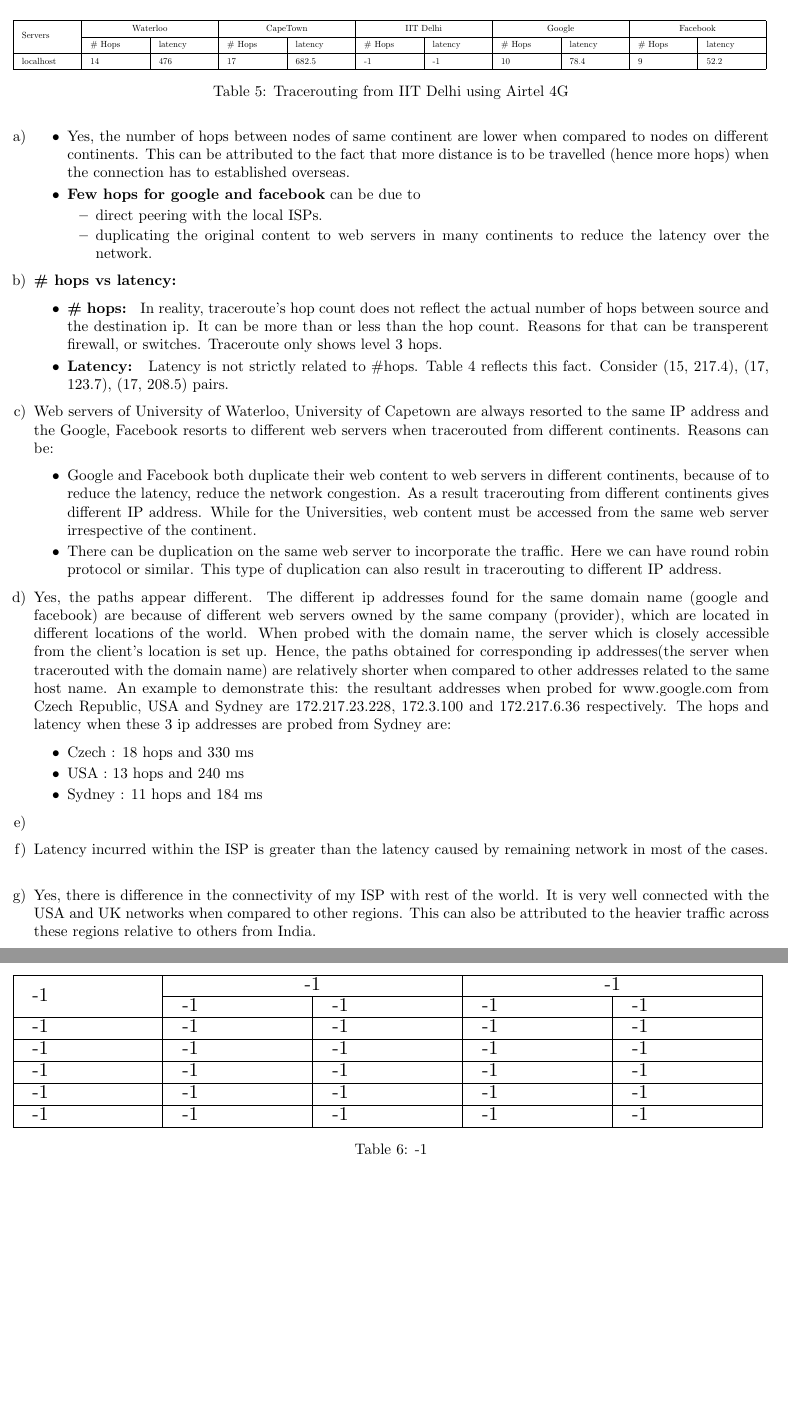
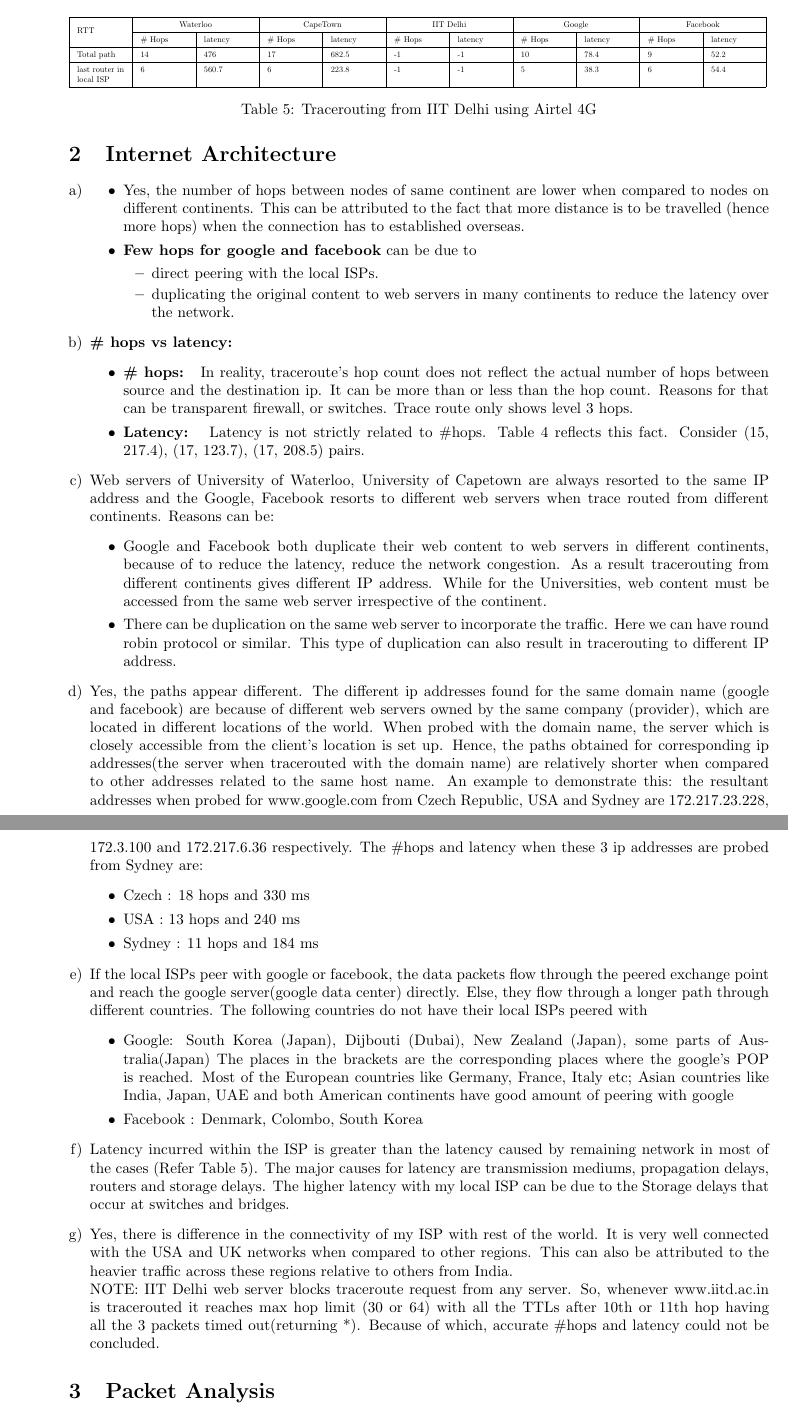
Before and after one commit to Dwijesh522/Networks-assn-1, a LaTeX document (report.tex): two parts of pages 3 and 4 of 6 before the commit and two parts of pages 2 and 3 of 5 after it, joined at a grey line, cut so that both start at the same text, the shorter picture padded with empty space. Compiled offline with pdfLaTeX.

Commit message:
Update report.tex

```diff
--- a/report.tex
+++ b/report.tex
@@ -18,7 +18,7 @@
 \geometry{
     a4paper,
     % total={170mm,257mm},
-    left=3mm,
+    left=16mm,
     top=3mm,
 }
 
@@ -154,12 +153,15 @@
         \resizebox{\textwidth}{!}{%
             \begin{tabular}{|p{2cm}|p{2cm}|p{2cm}|p{2cm}|p{2cm}|p{2cm}|p{2cm}|p{2cm}|p{2cm}|p{2cm}|p{2cm}|}
                 \hline
-                \multirow{2}{2em}{Servers} & \multicolumn{2}{|c|}{Waterloo} & \multicolumn{2}{|c|}{CapeTown} & \multicolumn{2}{|c|}{IIT Delhi} & \multicolumn{2}{|c|}{Google} & \multicolumn{2}{|c|}{Facebook}\\
+                \multirow{2}{2em}{RTT} & \multicolumn{2}{|c|}{Waterloo} & \multicolumn{2}{|c|}{CapeTown} & \multicolumn{2}{|c|}{IIT Delhi} & \multicolumn{2}{|c|}{Google} & \multicolumn{2}{|c|}{Facebook}\\
                 \cline{2-11}
                 & \# Hops & latency & \# Hops & latency & \# Hops & latency & \# Hops & latency & \# Hops & latency \\
                 \hline
-                localhost & 14 & 476 & 17 & 682.5 & -1 & -1 & 10 & 78.4 & 9 & 52.2\\
+                Total path & 14 & 476 & 17 & 682.5 & -1 & -1 & 10 & 78.4 & 9 & 52.2\\
                 \hline
+                last router in local ISP & 6 & 560.7 & 6 & 223.8 & -1 & -1 & 5 & 38.3 & 6 & 54.4\\
+                \hline
+
             \end{tabular}{}
         }
         \caption{Tracerouting from IIT Delhi using Airtel 4G}
@@ -176,53 +178,33 @@
         \end{itemize}{}
         \item \textbf{\# hops vs latency:}
             \begin{itemize}
-                \item \textbf{\# hops: } In reality, traceroute's hop count does not reflect the actual number of hops between source and the destination ip. It can be more than or less than the hop count. Reasons for that can be transperent firewall,  or switches. Traceroute only shows level 3 hops.
+                \item \textbf{\# hops: } In reality, traceroute's hop count does not reflect the actual number of hops between source and the destination ip. It can be more than or less than the hop count. Reasons for that can be transparent firewall,  or switches. Trace route only shows level 3 hops.
                 \item \textbf{Latency: } Latency is not strictly related to \#hops. Table 4 reflects this fact. Consider (15, 217.4), (17, 123.7), (17, 208.5) pairs.
             \end{itemize}{}
-        \item Web servers of University of Waterloo, University of Capetown are always resorted to the same IP address and the Google, Facebook resorts to different web servers when tracerouted from different continents. Reasons can be:
+        \item Web servers of University of Waterloo, University of Capetown are always resorted to the same IP address and the Google, Facebook resorts to different web servers when trace routed from different continents. Reasons can be:
         \begin{itemize}
             \item Google and Facebook both duplicate their web content to web servers in different continents, because of to reduce the latency, reduce the network congestion. As a result tracerouting from different continents gives different IP address. While for the Universities, web content must be accessed from the same web server irrespective of the continent.
             \item There can be duplication on the same web server to incorporate the traffic. Here we can have round robin protocol or similar. This type of duplication can also result in tracerouting to different IP address.
         \end{itemize}{}
         \item Yes, the paths appear different. The different ip addresses found for the same domain name (google and facebook) are because of different web servers owned by the same company (provider), which are located in different locations of the world. When probed with the domain name, the server which is closely accessible from the client's location is set up.
         Hence, the paths obtained for corresponding ip addresses(the server when tracerouted with the domain name) are relatively shorter when compared to other addresses related to the same host name.
-        An example to demonstrate this: the resultant addresses when probed for www.google.com from Czech Republic, USA and Sydney are 172.217.23.228, 172.3.100 and 172.217.6.36 respectively. The #hops and latency when these 3 ip addresses are probed from Sydney are:
+        An example to demonstrate this: the resultant addresses when probed for www.google.com from Czech Republic, USA and Sydney are 172.217.23.228, 172.3.100 and 172.217.6.36 respectively. The \#hops and latency when these 3 ip addresses are probed from Sydney are:
         \begin{itemize}
             \item Czech : 18 hops and 330 ms
             \item USA : 13 hops and 240 ms
             \item Sydney : 11 hops and 184 ms
         \end{itemize}{}
+        \item If the local ISPs peer with google or facebook, the data packets flow through the peered exchange point and reach the google server(google data center) directly. Else, they flow through a longer path through different countries. The following countries do not have their local ISPs peered with
+        \begin{itemize}
+            \item Google: South Korea (Japan), Dijbouti (Dubai), New Zealand (Japan), some parts of Australia(Japan)
+            {The places in the brackets are the corresponding places where the google's POP is reached. Most of the European countries like Germany, France, Italy etc; Asian countries like India, Japan, UAE and both American continents have good amount of peering with google}
+            \item Facebook : Denmark, Colombo, South Korea
+        \end{itemize}
+        \item Latency incurred within the ISP is greater than the latency caused by remaining network in most of the cases (Refer Table 5). The major causes for latency are transmission mediums, propagation delays, routers and storage delays. The higher latency with my local ISP can be due to the Storage delays that occur at switches and bridges.
+        \item Yes, there is difference in the connectivity of my ISP with rest of the world. It is very well connected with the USA and UK networks when compared to other regions. This can also be attributed to the heavier traffic across these regions relative to others from India.\\
+        NOTE: IIT Delhi web server blocks traceroute request from any server. So, whenever www.iitd.ac.in is tracerouted it reaches max hop limit (30 or 64) with all the TTLs after 10th or 11th hop having all the 3 packets timed out(returning *). Because of which, accurate \#hops and latency could not be concluded.
 
-        \item
-        \item Latency incurred within the ISP is greater than the latency caused by remaining network in most of the cases.\\
-        \setlength{\tabcolsep}{10pt} % Default value: 6pt
-                \renewcommand{\arraystretch}{0.9} %Default value: 1
-                \begin{table}[htbp]
-                    \centering
-                    \resizebox{\textwidth}{!}{%
-                    \begin{tabular}{|p{2cm}|p{2cm}|p{2cm}|p{2cm}|p{2cm}|}
-                    \hline
-                        \multirow{2}{2em}{-1} & \multicolumn{2}{|c|}{-1} & \multicolumn{2}{|c|}{-1}\\
-                    \cline{2-5}
-                        & -1 & -1 & -1 & -1\\
-                    \hline
-                        -1 & -1 & -1 & -1 & -1\\
-                    \hline
-                        -1 & -1 & -1 & -1 & -1\\
-                    \hline
-                        -1 & -1 & -1 & -1 & -1\\
-                    \hline
-                        -1 & -1 & -1 & -1 & -1\\
-                    \hline
-                        -1 & -1 & -1 & -1 & -1\\
-                    \hline
-                    \end{tabular}{}
-                }
-        \caption{-1}
-        \end{table}
-        \item Yes, there is difference in the connectivity of my ISP with rest of the world. It is very well connected with the USA and UK networks when compared to other regions. This can also be attributed to the heavier traffic across these regions relative to others from India.
     \end{enumerate}{}
-    \clearpage
 %-----------------------------------------------------------------------
 \section{Packet Analysis}
     \begin{enumerate}[a)]
@@ -251,7 +233,8 @@
                         \begin{itemize}
                             \item There are multiple TCP connections made from source port to destination port(80). Each TCP connection defers in source port(43001-43187). By default each connection is persistent unless client explicitly signals the closing of TCP connection \item Multiple HTTP requests-responses can be made on the same TCP connection. In general these requests are pipe-lined
                             \item Such HTTP requests-responses can be made on all the TCP connections between the source and the destination host
-                            \item This configuration makes TCP protocols to work more efficiently, and reduces the network traffic
+                            \item This configuration makes TCP protocols to work more efficiently, and reduces the network traffic.
+                            \item Total 6 TCP connections were established between localhost(me) and the destination server, that includes the following destination ports: 43082, 43084, 43086, 43088, 43090, 43092
                         \end{itemize}{}
                         \item Yes, there are some content objects that are fetched on the same TCP port because of multiple HTTP requests can be made on the same TCP connection
                         \item After any TCP connection is established, client sends an HTTP request to server and as soon as the server receives the request it sends back a TCP ack packet to the client and vice versa
```
Also changed, not shown: report.tex (10 more changed lines).
